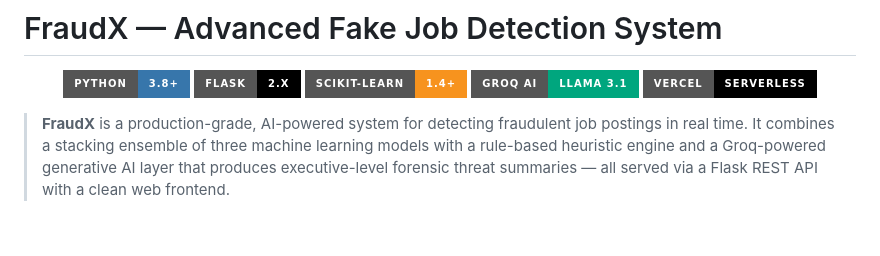
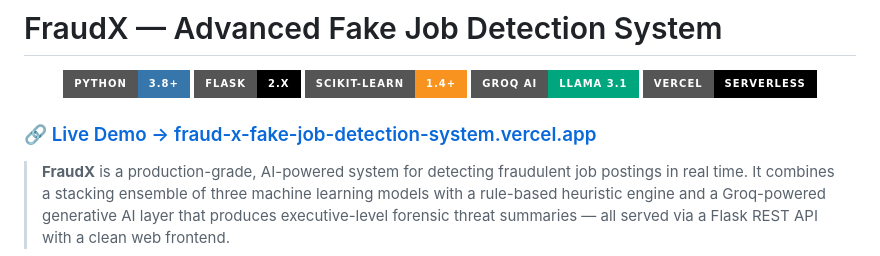
Before and after one commit to anuragsharmao/FraudX-Fake-Job-Detection-System, a Markdown page: README.md, the part around the change. Rendered like a GitHub page; badges without logos; blank space fills up the shorter version.

Commit message:
live project link added

```diff
--- a/README.md
+++ b/README.md
@@ -7,6 +7,8 @@
   <img src="https://img.shields.io/badge/Groq_AI-LLaMA_3.1-00A67E?style=for-the-badge"/>
   <img src="https://img.shields.io/badge/Vercel-Serverless-000000?style=for-the-badge&logo=vercel&logoColor=white"/>
 </p>
+
+### 🔗 [Live Demo → fraud-x-fake-job-detection-system.vercel.app](https://fraud-x-fake-job-detection-system.vercel.app/)
 
 > **FraudX** is a production-grade, AI-powered system for detecting fraudulent job postings in real time. It combines a stacking ensemble of three machine learning models with a rule-based heuristic engine and a Groq-powered generative AI layer that produces executive-level forensic threat summaries — all served via a Flask REST API with a clean web frontend.
 
```
